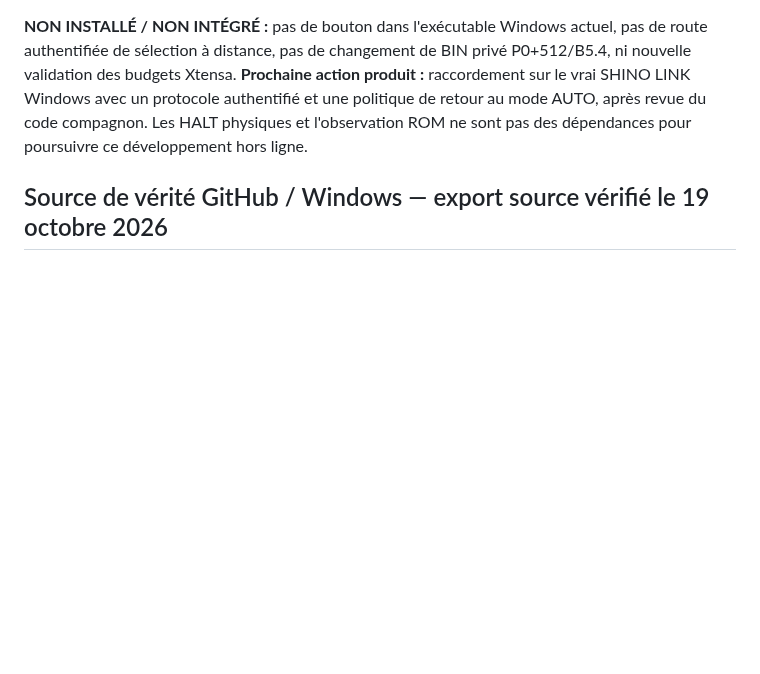
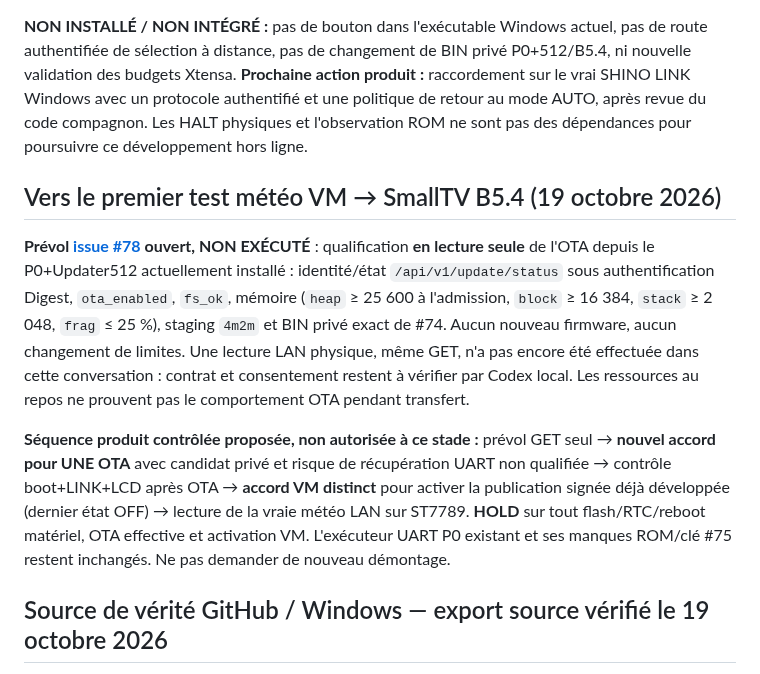
Before and after one commit to shinobione/SHINO-TV, a Markdown page: docs/PROJECT_STATE.md, the part around the change. Rendered like a GitHub page; blank space fills up the shorter version.

Commit message:
docs: define read-only P0 OTA preflight before first B5.4 weather pilot

```diff
--- a/docs/PROJECT_STATE.md
+++ b/docs/PROJECT_STATE.md
@@ -11,6 +11,12 @@
 **[CI GitHub #39252911490](https://github.com/shinobione/SHINO-TV/actions/runs/39252911490) SUCCESS sur le HEAD #76 :** 50 tests Python HOST existants PASS (0 FAIL/ERROR/SKIP) et nouveau marqueur natif `SHINO_DISPLAY_MODE_HOST_PASS auto/manual/pc_fresh/music_priority/return`. **Attention :** les 50 tests n'incluent pas un test Python supplémentaire, la nouvelle validation est une assertion C++ dans l'exécutable natif. Les sources sont publiques/synthétiques et les fixtures `HOST_MOCK` ne peuvent devenir des identifiants de production.
 
 **NON INSTALLÉ / NON INTÉGRÉ :** pas de bouton dans l'exécutable Windows actuel, pas de route authentifiée de sélection à distance, pas de changement de BIN privé P0+512/B5.4, ni nouvelle validation des budgets Xtensa. **Prochaine action produit :** raccordement sur le vrai SHINO LINK Windows avec un protocole authentifié et une politique de retour au mode AUTO, après revue du code compagnon. Les HALT physiques et l'observation ROM ne sont pas des dépendances pour poursuivre ce développement hors ligne.
+
+## Vers le premier test météo VM → SmallTV B5.4 (19 octobre 2026)
+
+**Prévol [issue #78](https://github.com/shinobione/SHINO-TV/issues/78) ouvert, NON EXÉCUTÉ** : qualification **en lecture seule** de l'OTA depuis le P0+Updater512 actuellement installé : identité/état `/api/v1/update/status` sous authentification Digest, `ota_enabled`, `fs_ok`, mémoire (`heap` ≥ 25 600 à l'admission, `block` ≥ 16 384, `stack` ≥ 2 048, `frag` ≤ 25 %), staging `4m2m` et BIN privé exact de #74. Aucun nouveau firmware, aucun changement de limites. Une lecture LAN physique, même GET, n'a pas encore été effectuée dans cette conversation : contrat et consentement restent à vérifier par Codex local. Les ressources au repos ne prouvent pas le comportement OTA pendant transfert.
+
+**Séquence produit contrôlée proposée, non autorisée à ce stade :** prévol GET seul → **nouvel accord pour UNE OTA** avec candidat privé et risque de récupération UART non qualifiée → contrôle boot+LINK+LCD après OTA → **accord VM distinct** pour activer la publication signée déjà développée (dernier état OFF) → lecture de la vraie météo LAN sur ST7789. **HOLD** sur tout flash/RTC/reboot matériel, OTA effective et activation VM. L'exécuteur UART P0 existant et ses manques ROM/clé #75 restent inchangés. Ne pas demander de nouveau démontage.
 
 ## Source de vérité GitHub / Windows — export source vérifié le 19 octobre 2026
 
```
